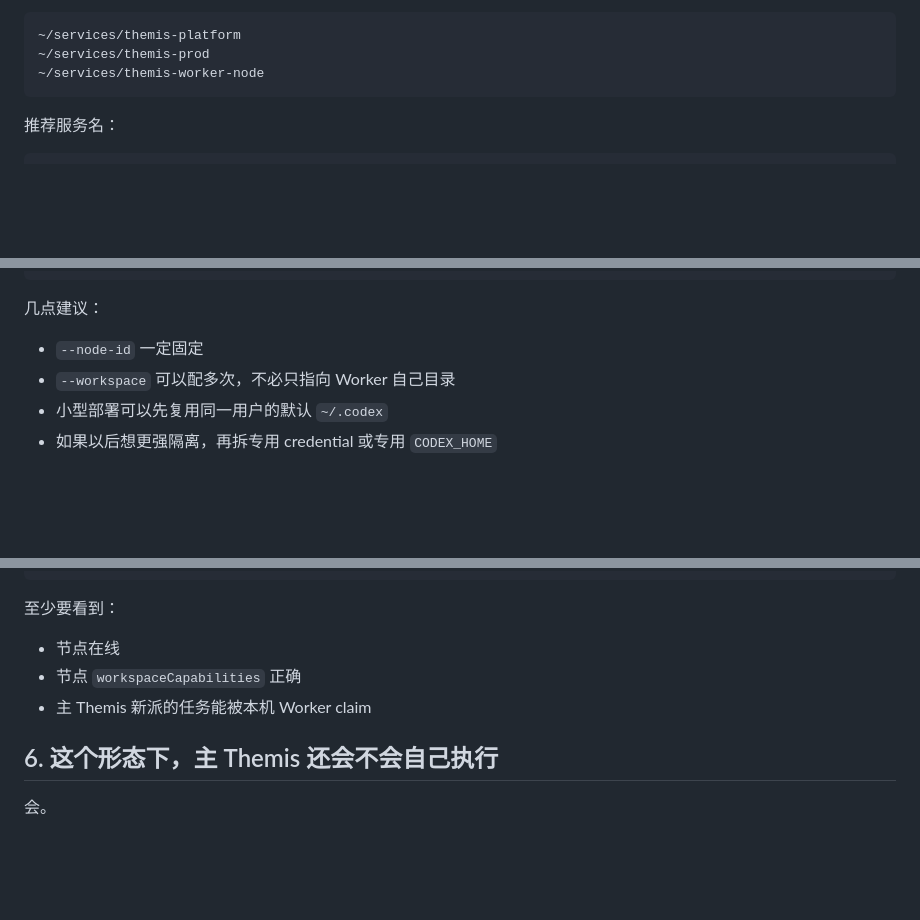
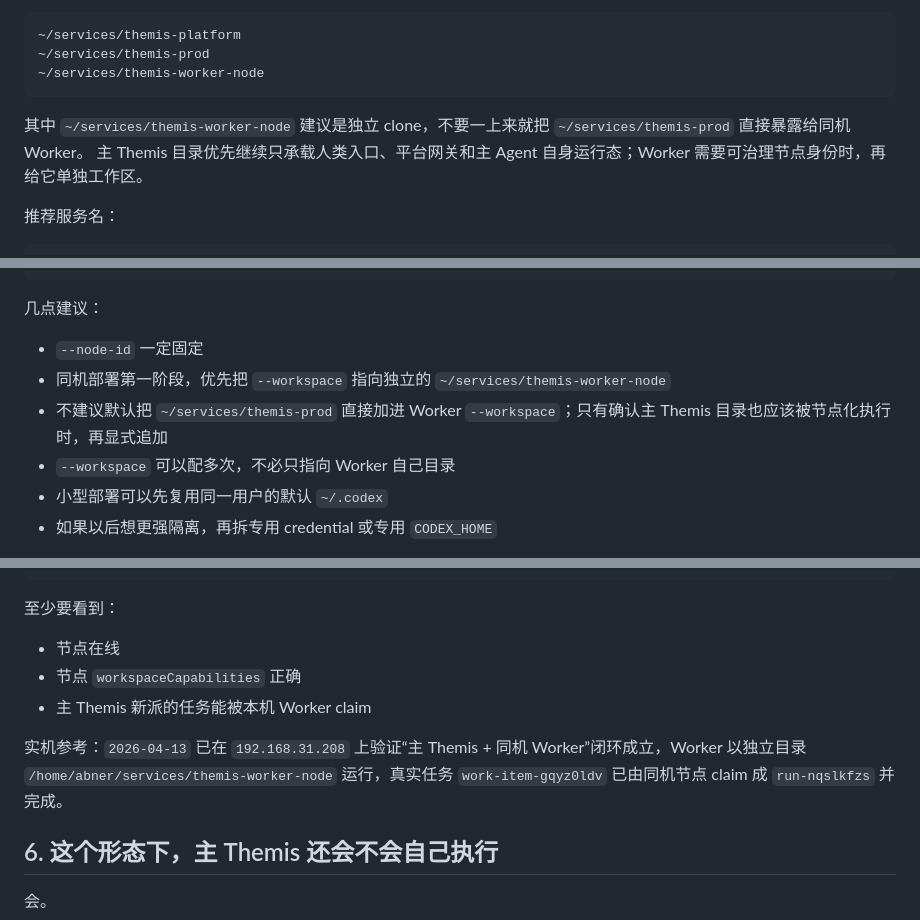
Before and after one commit to gyyxs88/themis, a Markdown page: docs/repository/themis-single-host-three-role-deployment.md, 3 parts joined by grey strips. Drawn GitHub-style; blank space fills up the shorter version.

Commit message:
docs: capture same-host themis worker rollout

````diff
--- a/docs/repository/themis-single-host-three-role-deployment.md
+++ b/docs/repository/themis-single-host-three-role-deployment.md
@@ -38,6 +38,9 @@ Worker Node           不开端口，主动连平台层
 ~/services/themis-prod
 ~/services/themis-worker-node
 ```
+
+其中 `~/services/themis-worker-node` 建议是独立 clone，不要一上来就把 `~/services/themis-prod` 直接暴露给同机 Worker。
+主 Themis 目录优先继续只承载人类入口、平台网关和主 Agent 自身运行态；Worker 需要可治理节点身份时，再给它单独工作区。
 
 推荐服务名：
 
@@ -164,6 +167,8 @@ npm run build
 几点建议：
 
 - `--node-id` 一定固定
+- 同机部署第一阶段，优先把 `--workspace` 指向独立的 `~/services/themis-worker-node`
+- 不建议默认把 `~/services/themis-prod` 直接加进 Worker `--workspace`；只有确认主 Themis 目录也应该被节点化执行时，再显式追加
 - `--workspace` 可以配多次，不必只指向 Worker 自己目录
 - 小型部署可以先复用同一用户的默认 `~/.codex`
 - 如果以后想更强隔离，再拆专用 credential 或专用 `CODEX_HOME`
@@ -216,6 +221,8 @@ curl -sS -X POST http://127.0.0.1:3200/api/platform/nodes/list \
 - 节点 `workspaceCapabilities` 正确
 - 主 Themis 新派的任务能被本机 Worker claim
 
+实机参考：`2026-04-13` 已在 `192.168.31.208` 上验证“主 Themis + 同机 Worker”闭环成立，Worker 以独立目录 `/home/abner/services/themis-worker-node` 运行，真实任务 `work-item-gqyz0ldv` 已由同机节点 claim 成 `run-nqslkfzs` 并完成。
+
 ## 6. 这个形态下，主 Themis 还会不会自己执行
 
 会。
````
Also changed, not shown: 1 other file.
